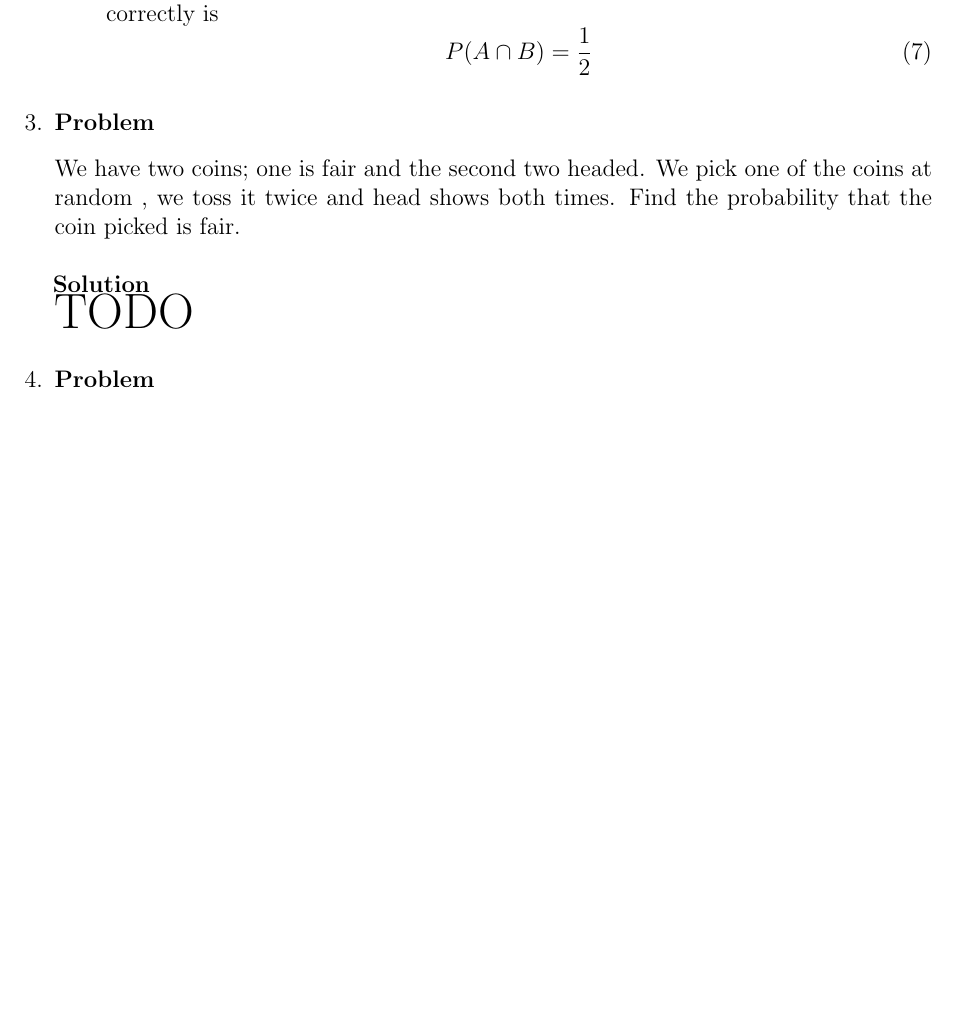
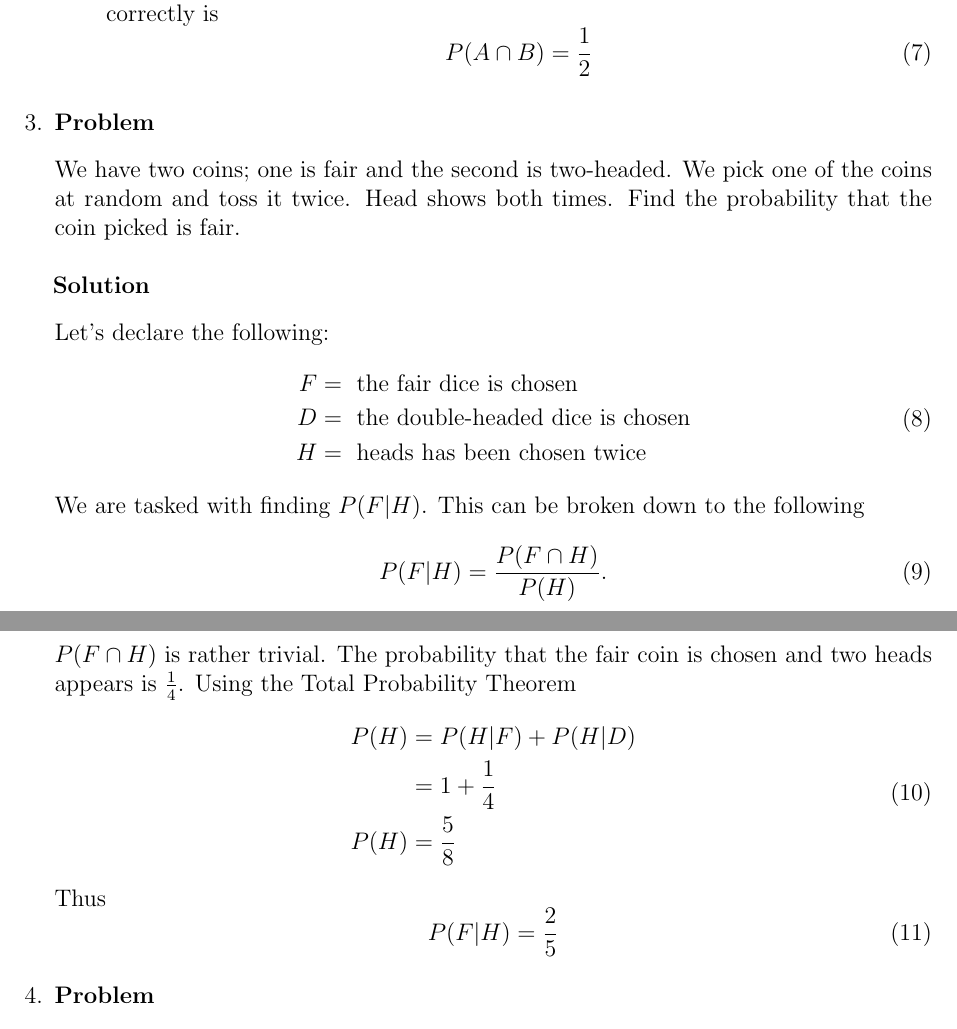
Before and after one commit to hershal/ee351k, a LaTeX problem sheet (homeworks/hw2/writeup.tex): part of page 2 of 4 before the commit and two parts of pages 2 and 3 of 5 after it, the two joined at a grey line, cut so that both start at the same text, the shorter picture padded with empty space. Compiled offline with pdfLaTeX.

Commit message:
finished 3

```diff
--- a/homeworks/hw2/writeup.tex
+++ b/homeworks/hw2/writeup.tex
@@ -116,11 +115,41 @@
   \end{Ex}
 \item
   \begin{Ex}
-    We have two coins; one is fair and the second two headed. We pick
-    one of the coins at random , we toss it twice and head shows both
+    We have two coins; one is fair and the second is two-headed. We
+    pick one of the coins at random and toss it twice. Head shows both
     times. Find the probability that the coin picked is fair.
-    \begin{solution} \hfill \\
-      {\huge TODO}
+    \begin{solution} \hfill \vspace{0.75em} \\
+      Let's declare the following:
+      \begin{equation}
+        \label{eq:3-var-declaration}
+        \begin{aligned}
+          F &= \text{ the fair dice is chosen} \\
+          D &= \text{ the double-headed dice is chosen} \\
+          H &= \text{ heads has been chosen twice}
+        \end{aligned}
+      \end{equation}
+      We are tasked with finding $P(F|H)$. This can be broken down to
+      the following
+      \begin{equation}
+        \label{eq:3-enumeration}
+        P(F|H) = \frac{P(F \cap H)}{P(H)}.
+      \end{equation}
+      $P(F \cap H)$ is rather trivial. The probability that the fair
+      coin is chosen and two heads appears is $\frac{1}{4}$. Using the
+      Total Probability Theorem
+      \begin{equation}
+        \label{eq:3-total-probability}
+        \begin{aligned}
+          P(H) &= P(H|F) + P(H|D) \\
+          &= 1 + \frac{1}{4} \\
+          P(H) &= \frac{5}{8}
+        \end{aligned}
+      \end{equation}
+      Thus
+      \begin{equation}
+        \label{eq:3-solution}
+        P(F|H) = \frac{2}{5}
+      \end{equation}
     \end{solution}
   \end{Ex}
 \item
```
Also changed, not shown: homeworks/hw2/writeup.tex (3 more changed lines).
